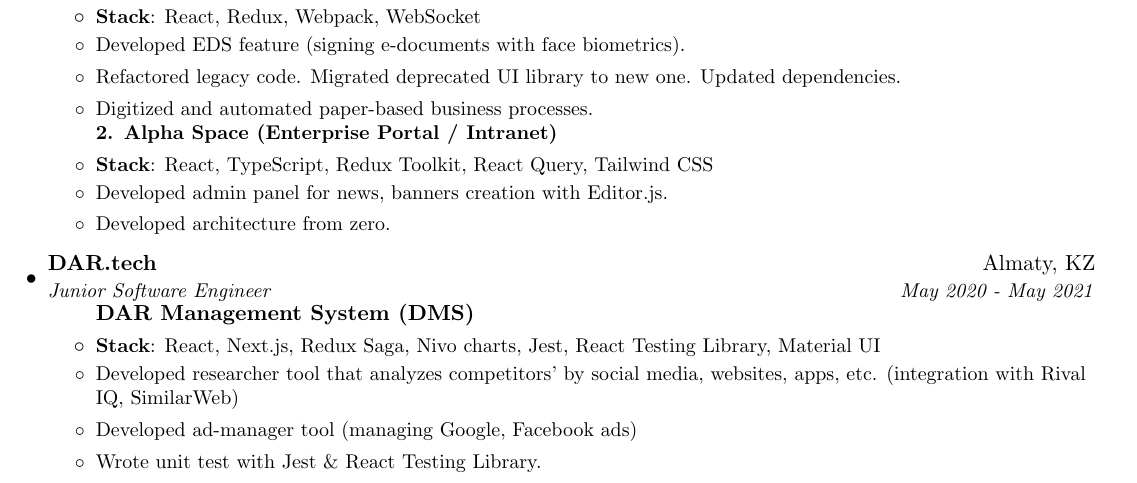
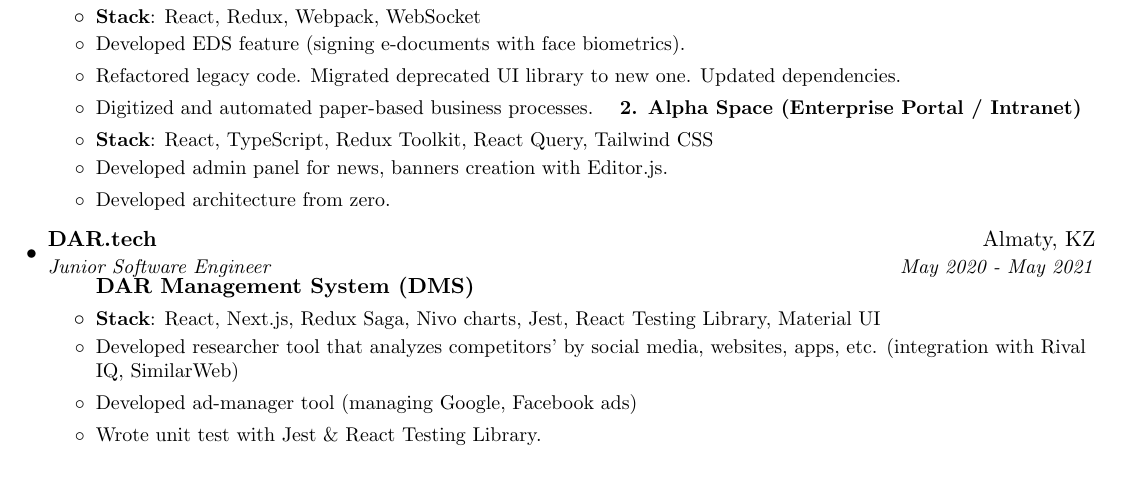
Before and after one commit to madiyar/madiyar, a LaTeX CV (cv.tex): part of the page, cut so that both start at the same text. The pictures show the PDF file cv.pdf that the author committed with the source.

Commit message:
Deploying to gh-pages from @ madiyar/madiyar@bf8845242a950db6e95d677862e91bd6763710d0 🚀

```diff
--- a/cv.tex
+++ b/cv.tex
@@ -44,14 +44,6 @@
   \item\small{
     \textbf{#1}{: #2 \vspace{-2pt}}
   }
-}
-
-% Project Name
-\newcommand{\projectName}[1]{
-  \vspace{0pt}
-    \begin{tabular*}{0.97\textwidth}{l@{\extracolsep{\fill}}r}
-      \textbf{#1}\\
-    \end{tabular*}\vspace{0pt}
 }
 
 % Regular text
@@ -108,12 +100,12 @@
       {Alfa Bank Kazakhstan}{Almaty, KZ}
       {Middle Frontend Developer}{May 2021 - Present}
       \resumeItemListStart
-        \projectName{1. Electronic Document Management (EDM) System}
+        \textbf{1. Electronic Document Management (EDM) System}
         \resumeItem{Stack}{React, Redux, Webpack, WebSocket}
         \listItem{Developed EDS feature (signing e-documents with face biometrics).}
         \listItem{Refactored legacy code. Migrated deprecated UI library to new one. Updated dependencies.}
         \listItem{Digitized and automated paper-based business processes.}
-        \projectName{2. Alpha Space (Enterprise Portal / Intranet)}
+        \textbf{2. Alpha Space (Enterprise Portal / Intranet)}
         \resumeItem{Stack}{React, TypeScript, Redux Toolkit, React Query, Tailwind CSS}
         \listItem{Developed admin panel for news, banners creation with Editor.js.}
         \listItem{Developed architecture from zero.}
@@ -123,7 +115,7 @@
       {DAR.tech}{Almaty, KZ}
       {Junior Software Engineer}{May 2020 - May 2021}
       \resumeItemListStart
-        \projectName{DAR Management System (DMS)}
+        \textbf{DAR Management System (DMS)}
         \resumeItem{Stack}{React, Next.js, Redux Saga, Nivo charts, Jest, React Testing Library, Material UI}
         \listItem{Developed researcher tool that analyzes competitors' by social media, websites, apps, etc. (integration with Rival IQ, SimilarWeb)}
         \listItem{Developed ad-manager tool (managing Google, Facebook ads)}
@@ -135,7 +127,7 @@
       {DAR.tech}{Almaty, KZ}
       {FullStack Intern}{January 2020 - May 2020}
       \resumeItemListStart
-        \projectName{MeetApp}
+        \textbf{MeetApp}
         \resumeItem{Stack}{React, Angular, Nest.js, TypeORM, MySQL, Ant.Design}
         \listItem{Developed app for offline meetings with React, Angular, Nest.js, TypeORM, Redux, Ant.Design}
       \resumeItemListEnd
```
Also changed, not shown: cv.pdf, 2 other files.
